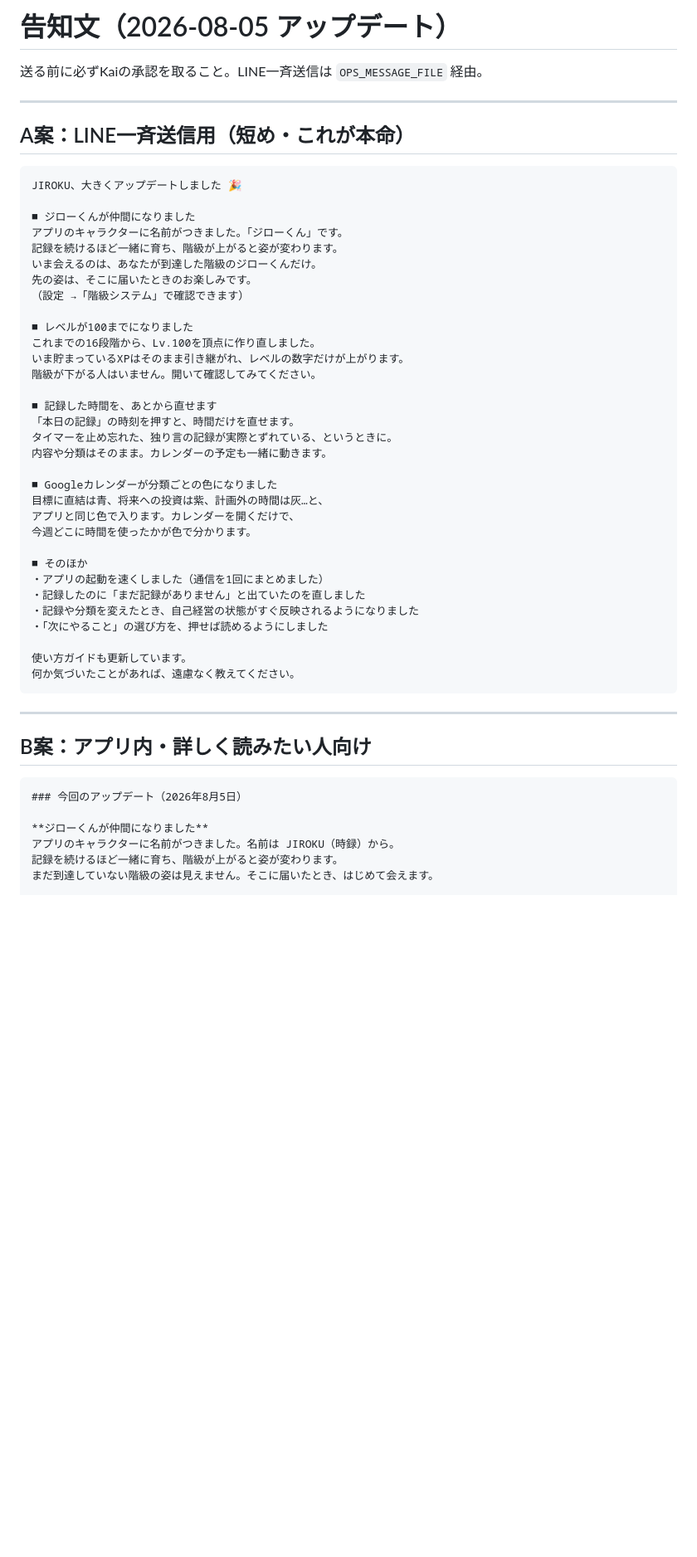
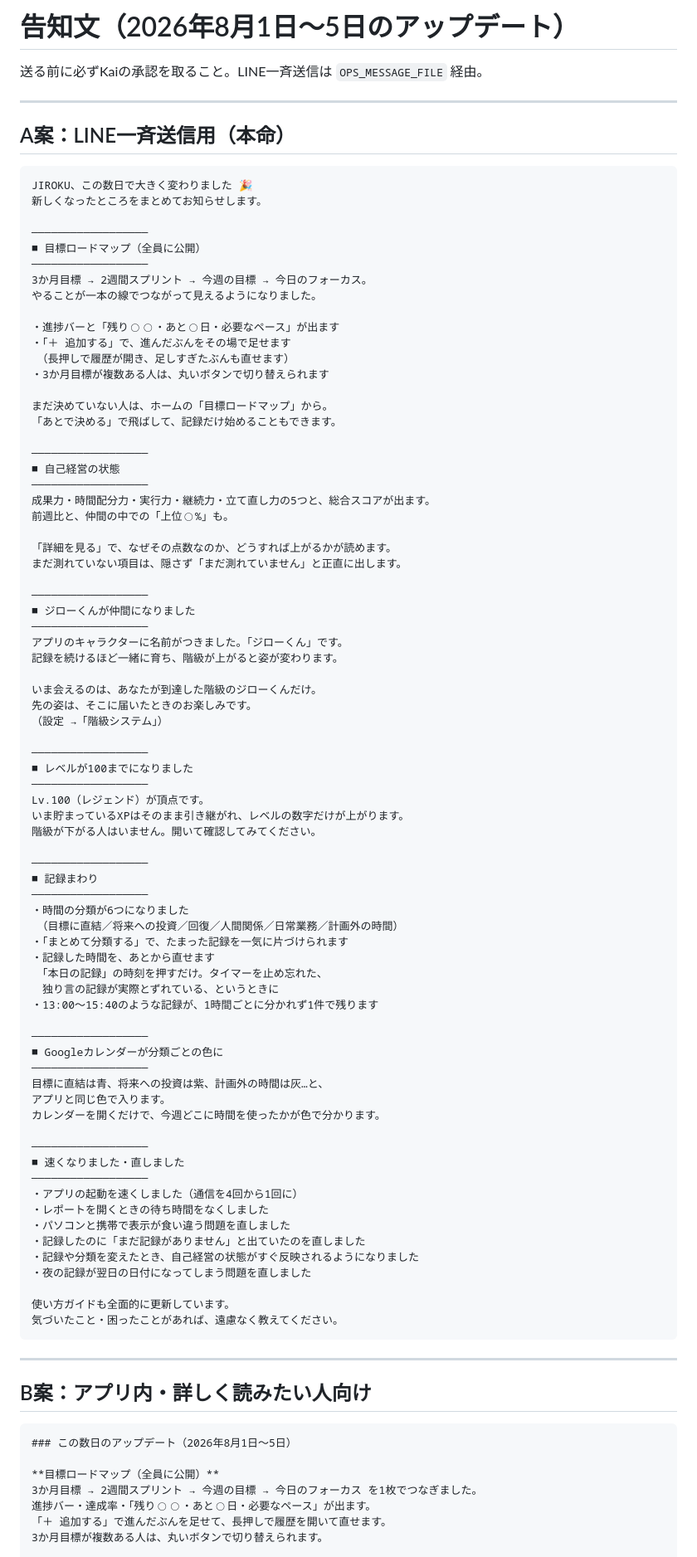
Before and after one commit to kaisunagawa/edventure-app, a Markdown page: docs/ANNOUNCE_2026-08-05.md, the part around one of its changes. Shown at 83% size. GitHub-like rendering; blank space fills up the shorter version.

````diff
--- a/docs/ANNOUNCE_2026-08-05.md
+++ b/docs/ANNOUNCE_2026-08-05.md
@@ -1,44 +1,85 @@
-# 告知文（2026-08-05 アップデート）
+# 告知文（2026年8月1日〜5日のアップデート）
 
 送る前に必ずKaiの承認を取ること。LINE一斉送信は `OPS_MESSAGE_FILE` 経由。
 
 ---
 
-## A案：LINE一斉送信用（短め・これが本命）
+## A案：LINE一斉送信用（本命）
 
 ```
-JIROKU、大きくアップデートしました 🎉
+JIROKU、この数日で大きく変わりました 🎉
+新しくなったところをまとめてお知らせします。
 
+──────────────────
+■ 目標ロードマップ（全員に公開）
+──────────────────
+3か月目標 → 2週間スプリント → 今週の目標 → 今日のフォーカス。
+やることが一本の線でつながって見えるようになりました。
+
+・進捗バーと「残り◯◯・あと◯日・必要なペース」が出ます
+・「＋ 追加する」で、進んだぶんをその場で足せます
+　（長押しで履歴が開き、足しすぎたぶんも直せます）
+・3か月目標が複数ある人は、丸いボタンで切り替えられます
+
+まだ決めていない人は、ホームの「目標ロードマップ」から。
+「あとで決める」で飛ばして、記録だけ始めることもできます。
+
+──────────────────
+■ 自己経営の状態
+──────────────────
+成果力・時間配分力・実行力・継続力・立て直し力の5つと、総合スコアが出ます。
+前週比と、仲間の中での「上位◯%」も。
+
+「詳細を見る」で、なぜその点数なのか、どうすれば上がるかが読めます。
+まだ測れていない項目は、隠さず「まだ測れていません」と正直に出します。
+
+──────────────────
 ■ ジローくんが仲間になりました
+──────────────────
 アプリのキャラクターに名前がつきました。「ジローくん」です。
 記録を続けるほど一緒に育ち、階級が上がると姿が変わります。
+
 いま会えるのは、あなたが到達した階級のジローくんだけ。
 先の姿は、そこに届いたときのお楽しみです。
-（設定 →「階級システム」で確認できます）
+（設定 →「階級システム」）
 
+──────────────────
 ■ レベルが100までになりました
-これまでの16段階から、Lv.100を頂点に作り直しました。
+──────────────────
+Lv.100（レジェンド）が頂点です。
 いま貯まっているXPはそのまま引き継がれ、レベルの数字だけが上がります。
 階級が下がる人はいません。開いて確認してみてください。
 
-■ 記録した時間を、あとから直せます
-「本日の記録」の時刻を押すと、時間だけを直せます。
-タイマーを止め忘れた、独り言の記録が実際とずれている、というときに。
-内容や分類はそのまま。カレンダーの予定も一緒に動きます。
+──────────────────
+■ 記録まわり
+──────────────────
+・時間の分類が6つになりました
+　（目標に直結／将来への投資／回復／人間関係／日常業務／計画外の時間）
+・「まとめて分類する」で、たまった記録を一気に片づけられます
+・記録した時間を、あとから直せます
+　「本日の記録」の時刻を押すだけ。タイマーを止め忘れた、
+　独り言の記録が実際とずれている、というときに
+・13:00〜15:40のような記録が、1時間ごとに分かれず1件で残ります
 
-■ Googleカレンダーが分類ごとの色になりました
+──────────────────
+■ Googleカレンダーが分類ごとの色に
+──────────────────
 目標に直結は青、将来への投資は紫、計画外の時間は灰…と、
-アプリと同じ色で入ります。カレンダーを開くだけで、
-今週どこに時間を使ったかが色で分かります。
+アプリと同じ色で入ります。
+カレンダーを開くだけで、今週どこに時間を使ったかが色で分かります。
 
-■ そのほか
-・アプリの起動を速くしました（通信を1回にまとめました）
+──────────────────
+■ 速くなりました・直しました
+──────────────────
+・アプリの起動を速くしました（通信を4回から1回に）
+・レポートを開くときの待ち時間をなくしました
+・パソコンと携帯で表示が食い違う問題を直しました
 ・記録したのに「まだ記録がありません」と出ていたのを直しました
 ・記録や分類を変えたとき、自己経営の状態がすぐ反映されるようになりました
-・「次にやること」の選び方を、押せば読めるようにしました
+・夜の記録が翌日の日付になってしまう問題を直しました
 
-使い方ガイドも更新しています。
-何か気づいたことがあれば、遠慮なく教えてください。
+使い方ガイドも全面的に更新しています。
+気づいたこと・困ったことがあれば、遠慮なく教えてください。
 ```
 
 ---
@@ -46,10 +87,11 @@ JIROKU、大きくアップデートしました 🎉
 ## B案：アプリ内・詳しく読みたい人向け
 
 ```
-### 今回のアップデート（2026年8月5日）
+### この数日のアップデート（2026年8月1日〜5日）
 
-**ジローくんが仲間になりました**
-アプリのキャラクターに名前がつきました。名前は JIROKU（時録）から。
-記録を続けるほど一緒に育ち、階級が上がると姿が変わります。
-まだ到達していない階級の姿は見えません。そこに届いたとき、はじめて会えます。
+**目標ロードマップ（全員に公開）**
+3か月目標 → 2週間スプリント → 今週の目標 → 今日のフォーカス を1枚でつなぎました。
+進捗バー・達成率・「残り◯◯・あと◯日・必要なペース」が出ます。
+「＋ 追加する」で進んだぶんを足せて、長押しで履歴を開いて直せます。
+3か月目標が複数ある人は、丸いボタンで切り替えられます。
 
````
Also changed, not shown: other parts of docs/ANNOUNCE_2026-08-05.md (+32 -22 lines).
